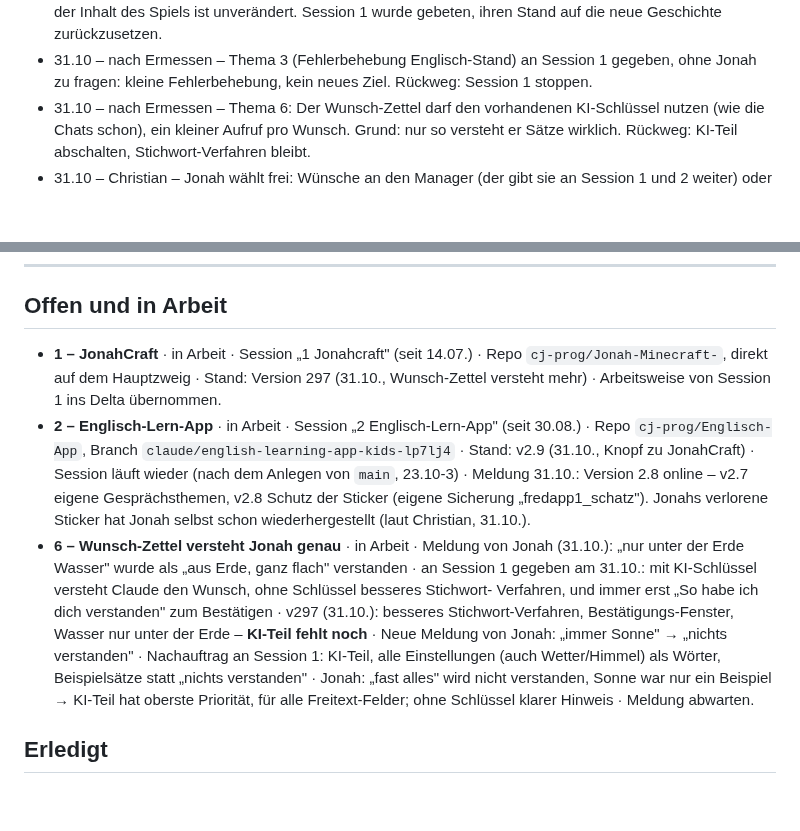
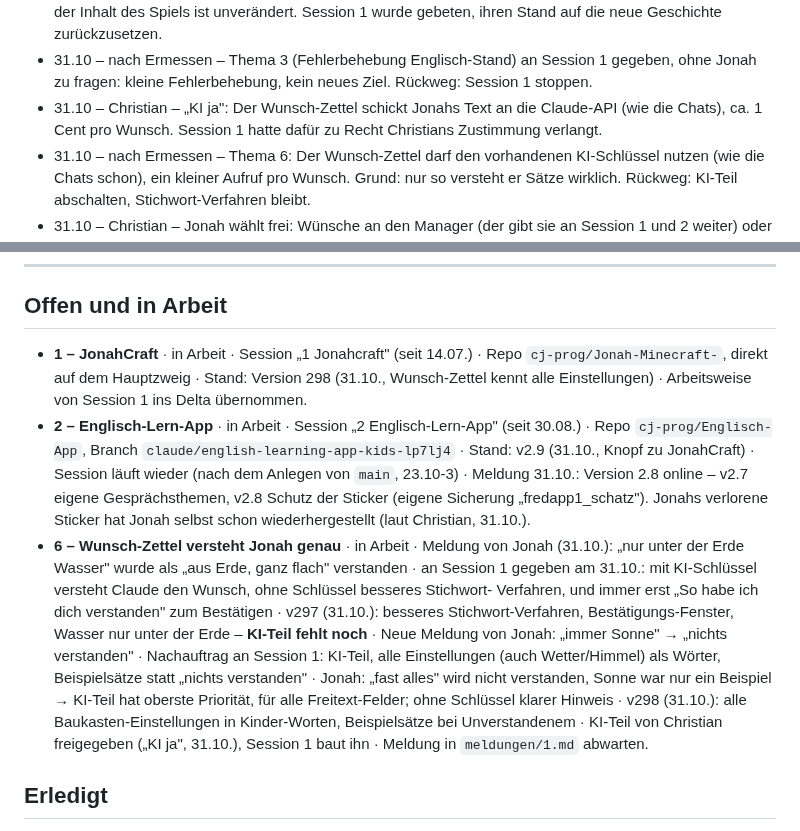
Before and after one commit to cj-prog/Jonah-Minecraft-, a Markdown page: THEMEN.md, 2 parts joined by grey strips. Rendered like a GitHub page; blank space fills up the shorter version.

Commit message:
Register: KI ja (Christian), Session 1 meldet ueber meldungen/1.md
Co-Authored-By: Claude Opus 5.5 <noreply@anthropic.com>
Claude-Session: https://claude.ai/code/session_01J8Ww7nwXLTSSsk88A7M4mx

```diff
--- a/THEMEN.md
+++ b/THEMEN.md
@@ -33,6 +33,8 @@ Jeder Punkt mit fester ID (`TT.MM-N`): Problem, Wege mit Folge, Empfehlung, fert
   Stand auf die neue Geschichte zurückzusetzen.
 - 31.10 – nach Ermessen – Thema 3 (Fehlerbehebung Englisch-Stand) an Session 1 gegeben, ohne
   Jonah zu fragen: kleine Fehlerbehebung, kein neues Ziel. Rückweg: Session 1 stoppen.
+- 31.10 – Christian – „KI ja": Der Wunsch-Zettel schickt Jonahs Text an die Claude-API (wie die
+  Chats), ca. 1 Cent pro Wunsch. Session 1 hatte dafür zu Recht Christians Zustimmung verlangt.
 - 31.10 – nach Ermessen – Thema 6: Der Wunsch-Zettel darf den vorhandenen KI-Schlüssel nutzen
   (wie die Chats schon), ein kleiner Aufruf pro Wunsch. Grund: nur so versteht er Sätze
   wirklich. Rückweg: KI-Teil abschalten, Stichwort-Verfahren bleibt.
@@ -65,8 +67,8 @@ Nur weitere Tools und Dienste (Budget 5 € pro Tag). Claude-Sessions zählen ni
 ## Offen und in Arbeit
 
 - **1 – JonahCraft** · in Arbeit · Session „1 Jonahcraft" (seit 14.07.) · Repo
-  `cj-prog/Jonah-Minecraft-`, direkt auf dem Hauptzweig · Stand: Version 297 (31.10., Wunsch-Zettel
-  versteht mehr) · Arbeitsweise von Session 1 ins Delta übernommen.
+  `cj-prog/Jonah-Minecraft-`, direkt auf dem Hauptzweig · Stand: Version 298 (31.10., Wunsch-Zettel
+  kennt alle Einstellungen) · Arbeitsweise von Session 1 ins Delta übernommen.
 - **2 – Englisch-Lern-App** · in Arbeit · Session „2 Englisch-Lern-App" (seit 30.08.) · Repo
   `cj-prog/Englisch-App`, Branch `claude/english-learning-app-kids-lp7lj4` · Stand: v2.9
   (31.10., Knopf zu JonahCraft) · Session läuft wieder (nach dem Anlegen von `main`,
@@ -82,7 +84,9 @@ Nur weitere Tools und Dienste (Budget 5 € pro Tag). Claude-Sessions zählen ni
   KI-Teil, alle Einstellungen (auch Wetter/Himmel) als Wörter, Beispielsätze statt „nichts
   verstanden" · Jonah: „fast alles" wird nicht verstanden, Sonne war nur ein Beispiel →
   KI-Teil hat oberste Priorität, für alle Freitext-Felder; ohne Schlüssel klarer Hinweis ·
-  Meldung abwarten.
+  v298 (31.10.): alle Baukasten-Einstellungen in Kinder-Worten, Beispielsätze bei
+  Unverstandenem · KI-Teil von Christian freigegeben („KI ja", 31.10.), Session 1 baut ihn ·
+  Meldung in `meldungen/1.md` abwarten.
 
 ## Erledigt
 
```
Also changed, not shown: SESSION-MANAGER.md (+2 -0 lines).
